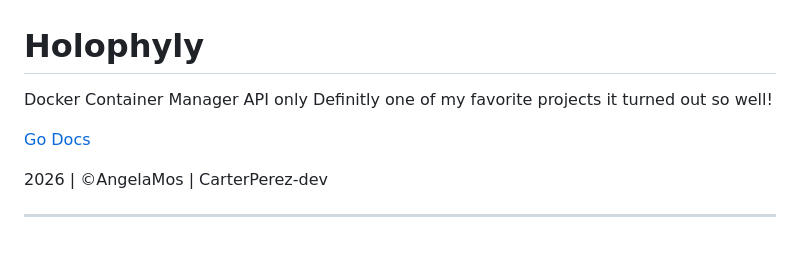
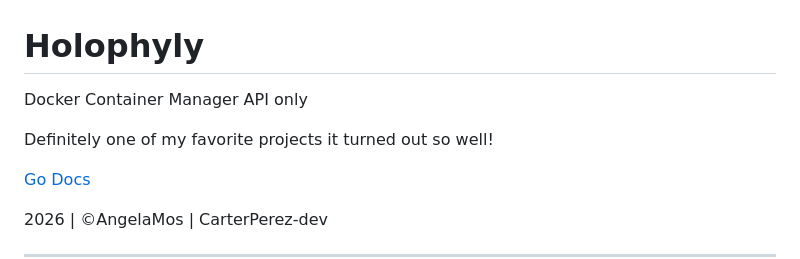
Before and after one commit to CarterPerez-dev/holophyly, a Markdown page: README.md, the part around the change. Rendered like a GitHub page; blank space fills up the shorter version.

```diff
--- a/README.md
+++ b/README.md
@@ -2,7 +2,8 @@ Holophyly
 =============
 
 Docker Container Manager API only
-Definitly one of my favorite projects it turned out so well!
+
+Definitely one of my favorite projects it turned out so well!
 
 [Go Docs](https://pkg.go.dev/github.com/carterperez-dev/holophyly)
 
```
